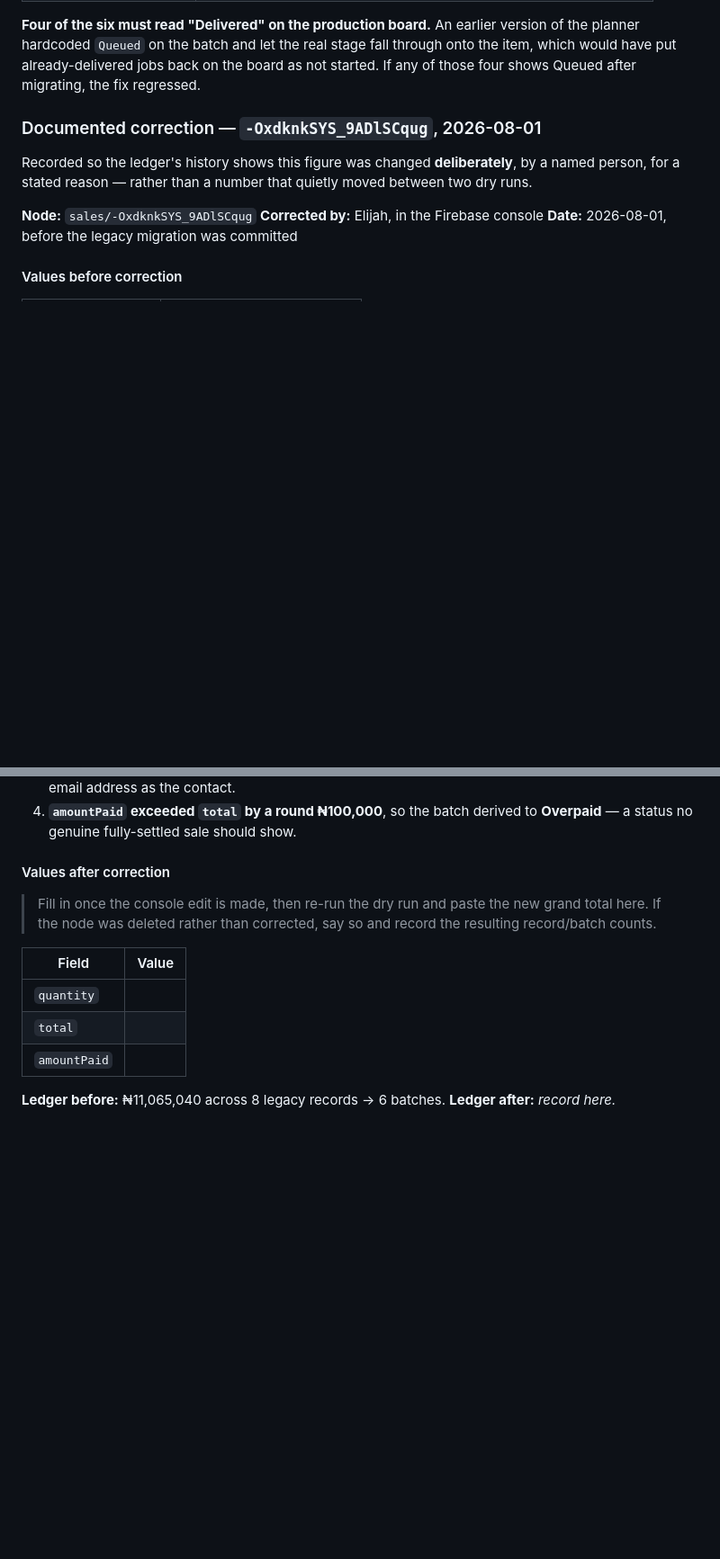
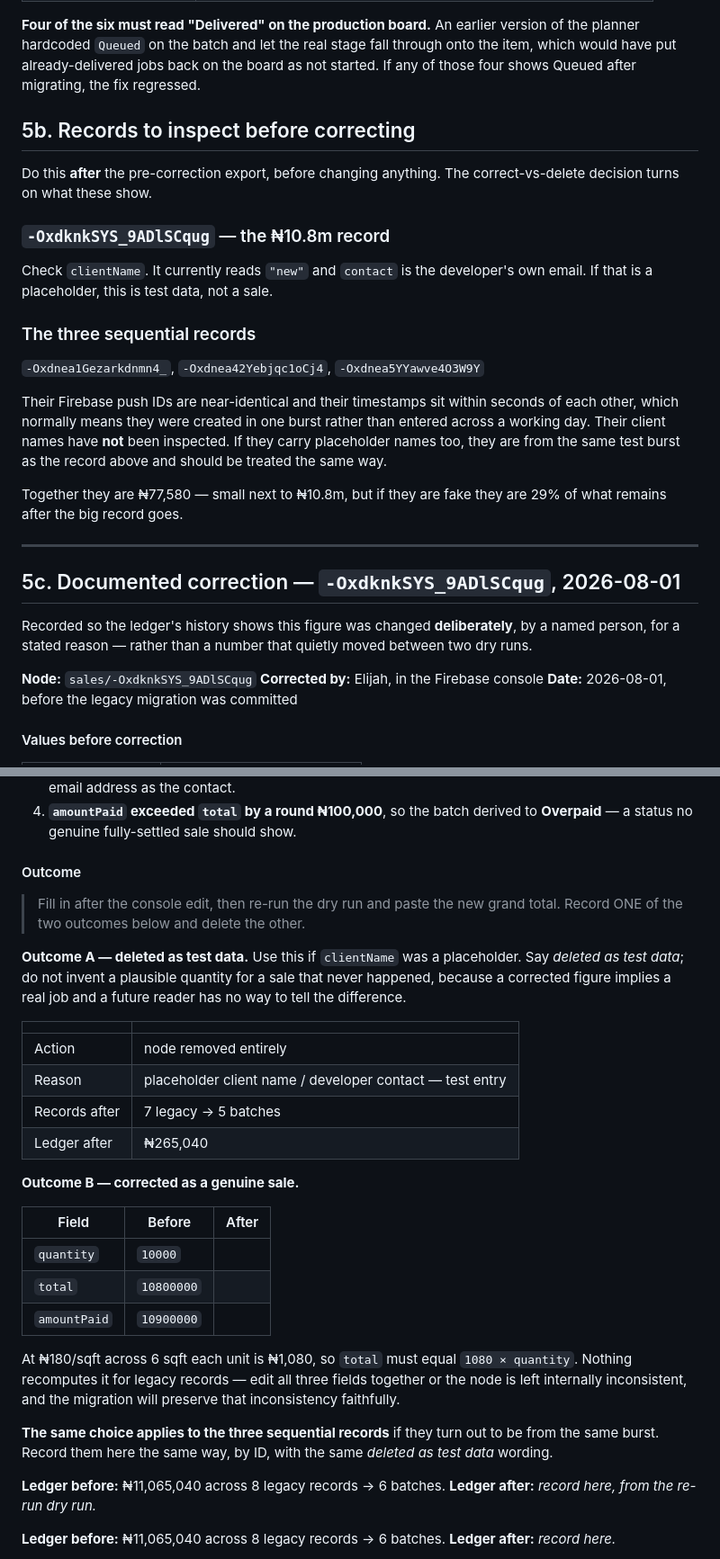
Before and after one commit to enfash/bomedia-sales, a Markdown page: docs/MIGRATION_RUNBOOK.md, 2 parts joined by grey strips. Shown at 90% size. GitHub-like rendering; blank space fills up the shorter version.

```diff
--- a/docs/MIGRATION_RUNBOOK.md
+++ b/docs/MIGRATION_RUNBOOK.md
@@ -151,7 +201,32 @@ fall through onto the item, which would have put already-delivered jobs back on
 the board as not started. If any of those four shows Queued after migrating,
 the fix regressed.
 
-### Documented correction — `-OxdknkSYS_9ADlSCqug`, 2026-08-01
+## 5b. Records to inspect before correcting
+
+Do this **after** the pre-correction export, before changing anything. The
+correct-vs-delete decision turns on what these show.
+
+### `-OxdknkSYS_9ADlSCqug` — the ₦10.8m record
+
+Check `clientName`. It currently reads `"new"` and `contact` is the developer's
+own email. If that is a placeholder, this is test data, not a sale.
+
+### The three sequential records
+
+`-Oxdnea1Gezarkdnmn4_`, `-Oxdnea42Yebjqc1oCj4`, `-Oxdnea5YYawve4O3W9Y`
+
+Their Firebase push IDs are near-identical and their timestamps sit within
+seconds of each other, which normally means they were created in one burst
+rather than entered across a working day. Their client names have **not** been
+inspected. If they carry placeholder names too, they are from the same test
+burst as the record above and should be treated the same way.
+
+Together they are ₦77,580 — small next to ₦10.8m, but if they are fake they are
+29% of what remains after the big record goes.
+
+---
+
+## 5c. Documented correction — `-OxdknkSYS_9ADlSCqug`, 2026-08-01
 
 Recorded so the ledger's history shows this figure was changed **deliberately**,
 by a named person, for a stated reason — rather than a number that quietly moved
@@ -190,17 +265,42 @@ between two dry runs.
 4. **`amountPaid` exceeded `total` by a round ₦100,000**, so the batch derived
    to **Overpaid** — a status no genuine fully-settled sale should show.
 
-#### Values after correction
+#### Outcome
 
-> Fill in once the console edit is made, then re-run the dry run and paste the
-> new grand total here. If the node was deleted rather than corrected, say so
-> and record the resulting record/batch counts.
+> Fill in after the console edit, then re-run the dry run and paste the new
+> grand total. Record ONE of the two outcomes below and delete the other.
 
-| Field | Value |
+**Outcome A — deleted as test data.** Use this if `clientName` was a
+placeholder. Say *deleted as test data*; do not invent a plausible quantity for
+a sale that never happened, because a corrected figure implies a real job and a
+future reader has no way to tell the difference.
+
+| | |
 |---|---|
-| `quantity` | |
-| `total` | |
-| `amountPaid` | |
+| Action | node removed entirely |
+| Reason | placeholder client name / developer contact — test entry |
+| Records after | 7 legacy → 5 batches |
+| Ledger after | ₦265,040 |
+
+**Outcome B — corrected as a genuine sale.**
+
+| Field | Before | After |
+|---|---|---|
+| `quantity` | `10000` | |
+| `total` | `10800000` | |
+| `amountPaid` | `10900000` | |
+
+At ₦180/sqft across 6 sqft each unit is ₦1,080, so `total` must equal
+`1080 × quantity`. Nothing recomputes it for legacy records — edit all three
+fields together or the node is left internally inconsistent, and the migration
+will preserve that inconsistency faithfully.
+
+**The same choice applies to the three sequential records** if they turn out to
+be from the same burst. Record them here the same way, by ID, with the same
+*deleted as test data* wording.
+
+**Ledger before:** ₦11,065,040 across 8 legacy records → 6 batches.
+**Ledger after:** _record here, from the re-run dry run._
 
 **Ledger before:** ₦11,065,040 across 8 legacy records → 6 batches.
 **Ledger after:** _record here._
```
Also changed, not shown: other parts of docs/MIGRATION_RUNBOOK.md (+58 -8 lines).
